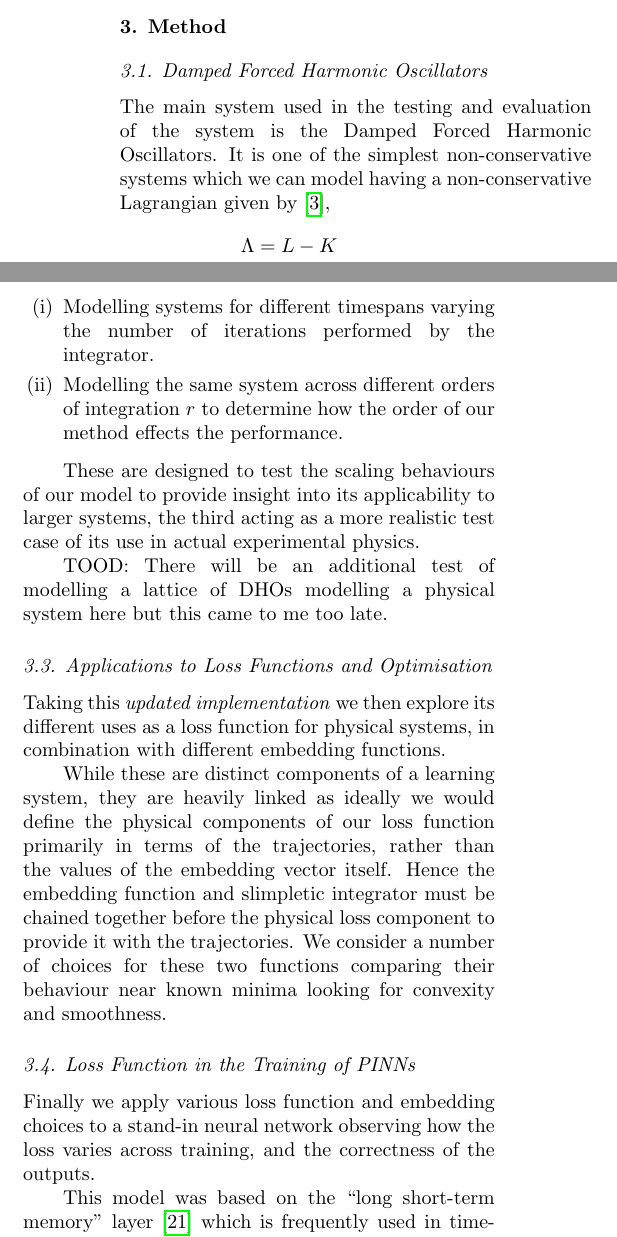
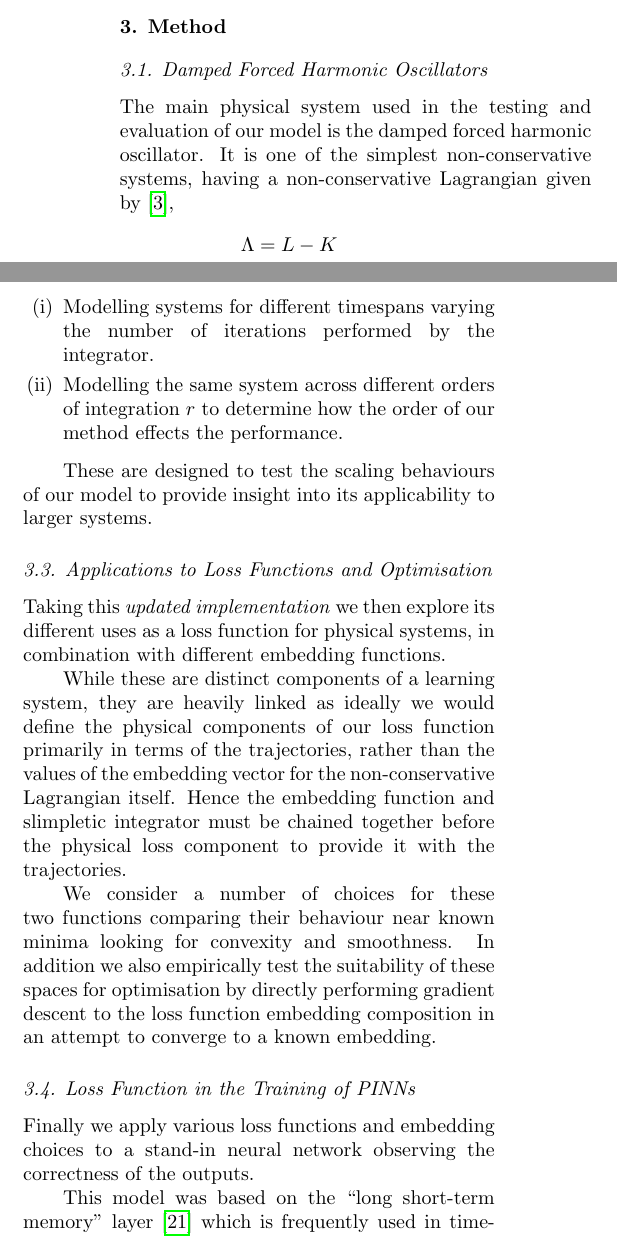
Before and after one commit to joshuacoles/Final-Year-Report, a LaTeX paper (report.tex, which reads 2-method.tex): two parts of the columns of page 6 of 11, joined at a grey line, cut so that both start at the same text. Compiled offline with pdfLaTeX.

Commit message:
Method changes

```diff
--- a/2-method.tex
+++ b/2-method.tex
@@ -8,9 +8,7 @@
 \subsection{Damped Forced Harmonic Oscillators}
 \label{sec:eg-sys}
 
-The main system used in the testing and evaluation of the system is the Damped Forced Harmonic Oscillators. It is one of the simplest non-conservative systems which we can model having a non-conservative Lagrangian given by\cite{galleyPrincipleStationaryNonconservative2014},
-
-%A damped harmonic oscillator is one of the simplest non-conservative systems which we can model having a non-conservative Lagrangian given by\cite{galleyPrincipleStationaryNonconservative2014},
+The main physical system used in the testing and evaluation of our model is the damped forced harmonic oscillator. It is one of the simplest non-conservative systems, having a non-conservative Lagrangian given by \cite{galleyPrincipleStationaryNonconservative2014},
 
 \begin{equation}
 \label{eq:dho-sys-embedding}
@@ -46,20 +43,18 @@ Next we create two test-cases to measure performance of the integrator and its c
 \end{enumerate}
 
-These are designed to test the scaling behaviours of our model to provide insight into its applicability to larger systems, the third acting as a more realistic test case of its use in actual experimental physics. %Finally we simulate a large coupled spring system to show the applicability of the observed scaling laws to physical experiments.
-
-TOOD: There will be an additional test of modelling a lattice of DHOs modelling a physical system here but this came to me too late.
+These are designed to test the scaling behaviours of our model to provide insight into its applicability to larger systems.
 
 \subsection{Applications to Loss Functions and Optimisation}
 
 Taking this \updimpl{} we then explore its different uses as a loss function for physical systems, in combination with different embedding functions.
 
-While these are distinct components of a learning system, they are heavily linked as ideally we would define the physical components of our loss function primarily in terms of the trajectories, rather than the values of the embedding vector itself. Hence the embedding function and slimpletic integrator must be chained together before the physical loss component to provide it with the trajectories. We consider a number of choices for these two functions comparing their behaviour near known minima looking for convexity and smoothness.
+While these are distinct components of a learning system, they are heavily linked as ideally we would define the physical components of our loss function primarily in terms of the trajectories, rather than the values of the embedding vector for the non-conservative Lagrangian itself.
+Hence the embedding function and slimpletic integrator must be chained together before the physical loss component to provide it with the trajectories.
 
-% TODO
-%We also explore these systems through applying an optimiser directly to the space to determine their suitability.
+We consider a number of choices for these two functions comparing their behaviour near known minima looking for convexity and smoothness. In addition we also empirically test the suitability of these spaces for optimisation by directly performing gradient descent to the loss function embedding composition in an attempt to converge to a known embedding.
 
 \subsection{Loss Function in the Training of PINNs}
 
-Finally we apply various loss function and embedding choices to a stand-in neural network observing how the loss varies across training, and the correctness of the outputs.
+Finally we apply various loss functions and embedding choices to a stand-in neural network observing the correctness of the outputs.
 
 This model was based on the \enquote{long short-term memory} layer \cite{hochreiterLongShortTermMemory1997} which is frequently used in time-series analysis and thus chosen as a suitable basis of our model. This involves generating large datasets of different physical systems within the domain of the chosen embedding as will be discussed.
```
Also changed, not shown: 2-method.tex (5 more changed lines).
